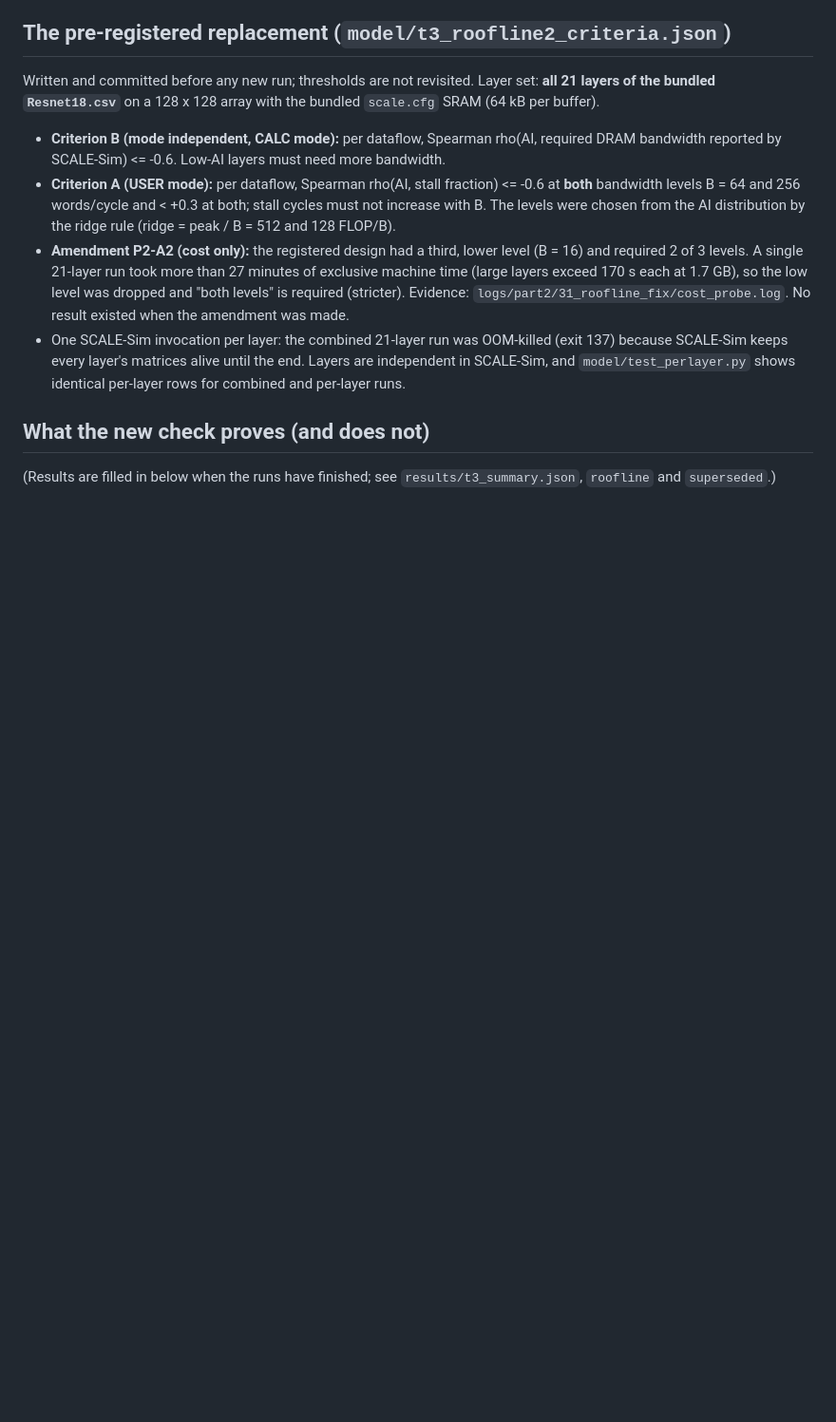
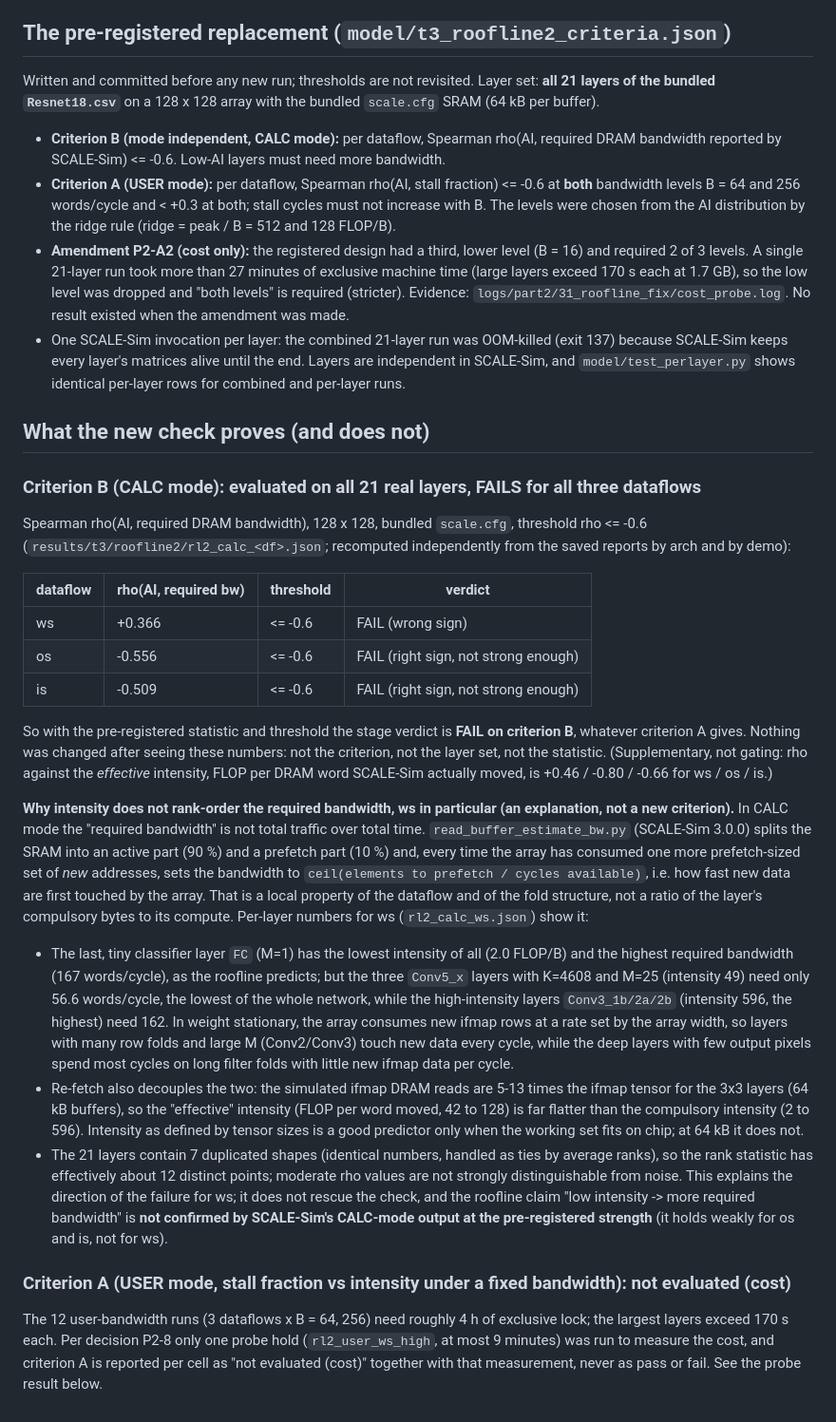
Before and after one commit to nikhilkulkarni1755/ai-chip-lab, a Markdown page: docs/t3_roofline_explained.md, the part around the change. Shown at 95% size. GitHub-like rendering; blank space fills up the shorter version.

Commit message:
t3 explainer: criterion B result and explanation
Co-Authored-By: Claude Sonnet 5.5 <noreply@anthropic.com>

```diff
--- a/docs/t3_roofline_explained.md
+++ b/docs/t3_roofline_explained.md
@@ -55,5 +55,49 @@ bundled `Resnet18.csv`** on a 128 x 128 array with the bundled `scale.cfg` SRAM
   `model/test_perlayer.py` shows identical per-layer rows for combined and per-layer runs.
 
 ## What the new check proves (and does not)
-(Results are filled in below when the runs have finished; see `results/t3_summary.json`, `roofline` and
-`superseded`.)
+
+### Criterion B (CALC mode): evaluated on all 21 real layers, FAILS for all three dataflows
+Spearman rho(AI, required DRAM bandwidth), 128 x 128, bundled `scale.cfg`, threshold rho <= -0.6
+(`results/t3/roofline2/rl2_calc_<df>.json`; recomputed independently from the saved reports by arch and by demo):
+
+| dataflow | rho(AI, required bw) | threshold | verdict |
+|---|---|---|---|
+| ws | +0.366 | <= -0.6 | FAIL (wrong sign) |
+| os | -0.556 | <= -0.6 | FAIL (right sign, not strong enough) |
+| is | -0.509 | <= -0.6 | FAIL (right sign, not strong enough) |
+
+So with the pre-registered statistic and threshold the stage verdict is **FAIL on criterion B**, whatever criterion A
+gives. Nothing was changed after seeing these numbers: not the criterion, not the layer set, not the statistic.
+(Supplementary, not gating: rho against the *effective* intensity, FLOP per DRAM word SCALE-Sim actually moved,
+is +0.46 / -0.80 / -0.66 for ws / os / is.)
+
+**Why intensity does not rank-order the required bandwidth, ws in particular (an explanation, not a new criterion).**
+In CALC mode the "required bandwidth" is not total traffic over total time. `read_buffer_estimate_bw.py`
+(SCALE-Sim 3.0.0) splits the SRAM into an active part (90 %) and a prefetch part (10 %) and, every time the array has
+consumed one more prefetch-sized set of *new* addresses, sets the bandwidth to `ceil(elements to prefetch /
+cycles available)`, i.e. how fast new data are first touched by the array. That is a local property of the dataflow
+and of the fold structure, not a ratio of the layer's compulsory bytes to its compute. Per-layer numbers for ws
+(`rl2_calc_ws.json`) show it:
+* The last, tiny classifier layer `FC` (M=1) has the lowest intensity of all (2.0 FLOP/B) and the highest required
+  bandwidth (167 words/cycle), as the roofline predicts; but the three `Conv5_x` layers with K=4608 and M=25
+  (intensity 49) need only 56.6 words/cycle, the lowest of the whole network, while the high-intensity
+  layers `Conv3_1b/2a/2b` (intensity 596, the highest) need 162. In weight stationary, the array consumes new
+  ifmap rows at a rate set by the array width, so layers with many row folds and large M (Conv2/Conv3) touch new
+  data every cycle, while the deep layers with few output pixels spend most cycles on long filter folds with
+  little new ifmap data per cycle.
+* Re-fetch also decouples the two: the simulated ifmap DRAM reads are 5-13 times the ifmap tensor for the 3x3
+  layers (64 kB buffers), so the "effective" intensity (FLOP per word moved, 42 to 128) is far flatter than the
+  compulsory intensity (2 to 596). Intensity as defined by tensor sizes is a good predictor only when the
+  working set fits on chip; at 64 kB it does not.
+* The 21 layers contain 7 duplicated shapes (identical numbers, handled as ties by average ranks), so the rank
+  statistic has effectively about 12 distinct points; moderate rho values are not strongly distinguishable from
+  noise.
+This explains the direction of the failure for ws; it does not rescue the check, and the roofline claim "low
+intensity -> more required bandwidth" is **not confirmed by SCALE-Sim's CALC-mode output at the pre-registered
+strength** (it holds weakly for os and is, not for ws).
+
+### Criterion A (USER mode, stall fraction vs intensity under a fixed bandwidth): not evaluated (cost)
+The 12 user-bandwidth runs (3 dataflows x B = 64, 256) need roughly 4 h of exclusive lock; the largest layers
+exceed 170 s each. Per decision P2-8 only one probe hold (`rl2_user_ws_high`, at most 9 minutes) was run to measure
+the cost, and criterion A is reported per cell as "not evaluated (cost)" together with that measurement, never as
+pass or fail. See the probe result below.
```
